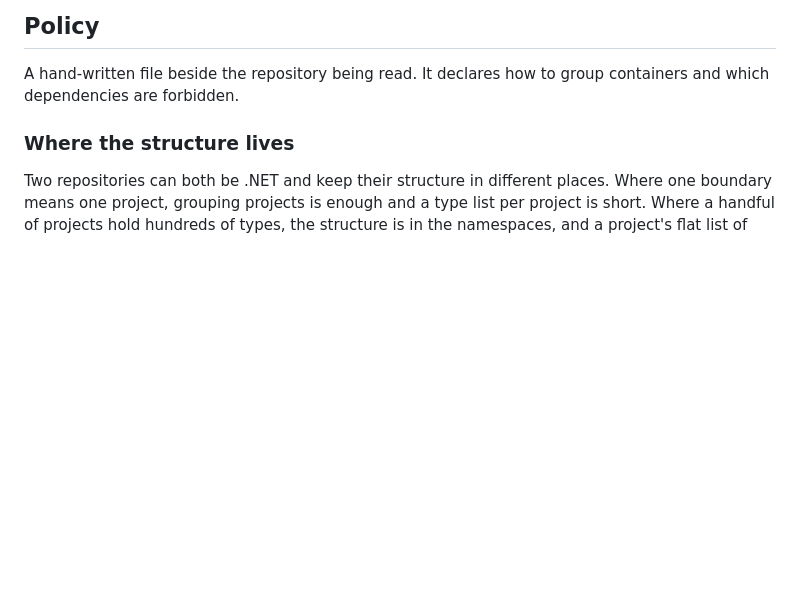
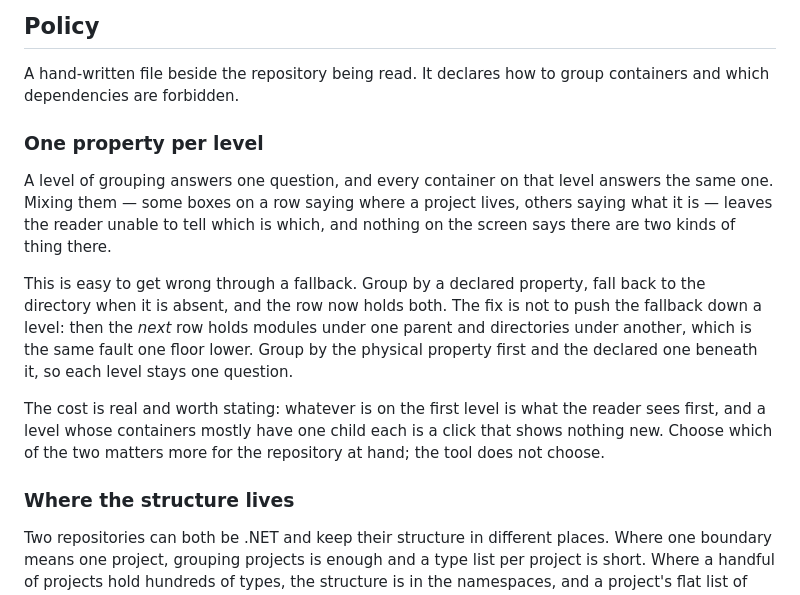
Before and after one commit to Dmitry9723903/Arch-viewer, a Markdown page: docs/spec.md, the part around the change. Drawn GitHub-style; blank space fills up the shorter version.

Commit message:
One property per level, and why a fallback breaks it
Learned from a reader's question about a real map: why is a logical group
on the same row as a directory name, when the group physically lives
inside that directory?

The answer was that a fallback had put them there — group by a declared
property, fall back to the directory when it is absent, and the row holds
both kinds at once.

Pushing the fallback down a level does not fix it. Then the next row holds
modules under one parent and directories under another: the same fault one
floor lower, and harder to notice. Grouping by the physical property first
and the declared one beneath it keeps every level to one question.

Written into the specification with its cost stated, because the cost is
not small: whatever sits on the first level is what the reader sees first,
and a level whose containers mostly hold one child each is a click that
shows nothing.

```diff
--- a/docs/spec.md
+++ b/docs/spec.md
@@ -143,6 +143,25 @@ Rules of the format:
 
 A hand-written file beside the repository being read. It declares how to
 group containers and which dependencies are forbidden.
+
+### One property per level
+
+A level of grouping answers one question, and every container on that level
+answers the same one. Mixing them — some boxes on a row saying where a project
+lives, others saying what it is — leaves the reader unable to tell which is
+which, and nothing on the screen says there are two kinds of thing there.
+
+This is easy to get wrong through a fallback. Group by a declared property,
+fall back to the directory when it is absent, and the row now holds both. The
+fix is not to push the fallback down a level: then the *next* row holds
+modules under one parent and directories under another, which is the same
+fault one floor lower. Group by the physical property first and the declared
+one beneath it, so each level stays one question.
+
+The cost is real and worth stating: whatever is on the first level is what the
+reader sees first, and a level whose containers mostly have one child each is
+a click that shows nothing new. Choose which of the two matters more for the
+repository at hand; the tool does not choose.
 
 ### Where the structure lives
 
```
